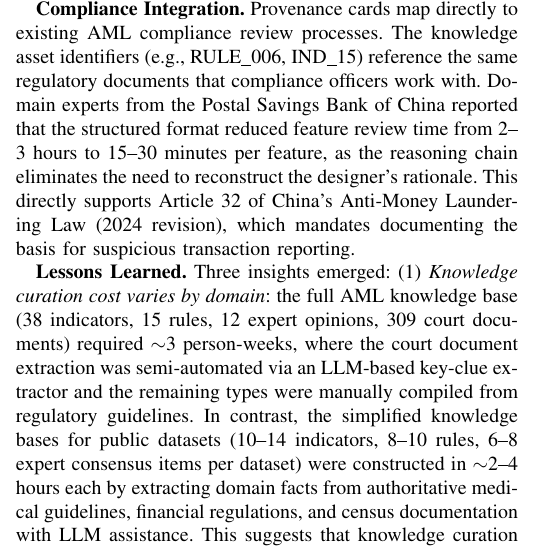
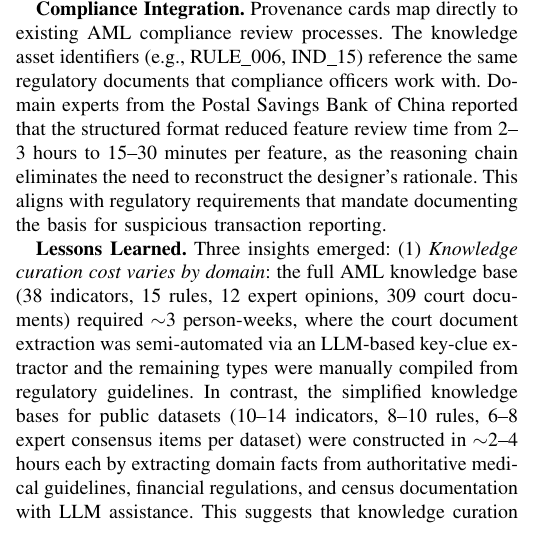
Before and after one commit to youchengsong/large-llm-create-feature, a LaTeX paper (paper/main.tex, which reads paper/appendix.tex): part of one column of page 10 of 10, cut so that both start at the same text. Compiled offline with pdfLaTeX; a missing font is replaced by an installed copy or a similar font; a LaTeX package or settings file that is missing is left out.

Commit message:
replace specific law article with general regulatory requirement statement
Co-Authored-By: Claude Opus 4.6 <noreply@anthropic.com>

```diff
--- a/paper/appendix.tex
+++ b/paper/appendix.tex
@@ -41,7 +41,7 @@ We discuss practical aspects of deploying KnowFeat based on our experience with
 The full pipeline takes $\sim$3.2 hours for 4 rounds on SimECNY (52 candidates, 18 accepted). L3 model evaluation dominates at 41\% of total time ($\sim$2.5 min per candidate), followed by LLM reasoning at 23\% ($\sim$52 sec per candidate). Progressive filtering saves $\sim$53 minutes by rejecting 21 candidates at L1/L2 before expensive L3 evaluation. The LLM API cost is approximately \$2.80 for the full run (DeepSeek-V4-0324-Flash). Importantly, this is a one-time setup: at inference, only the generated Python code runs, adding $<$50ms per 200K-transaction batch.
 
 \textbf{Compliance Integration.}
-Provenance cards map directly to existing AML compliance review processes. The knowledge asset identifiers (e.g., RULE\_006, IND\_15) reference the same regulatory documents that compliance officers work with. Domain experts from the Postal Savings Bank of China reported that the structured format reduced feature review time from 2--3 hours to 15--30 minutes per feature, as the reasoning chain eliminates the need to reconstruct the designer's rationale. This directly supports Article~32 of China's Anti-Money Laundering Law (2024 revision), which mandates documenting the basis for suspicious transaction reporting.
+Provenance cards map directly to existing AML compliance review processes. The knowledge asset identifiers (e.g., RULE\_006, IND\_15) reference the same regulatory documents that compliance officers work with. Domain experts from the Postal Savings Bank of China reported that the structured format reduced feature review time from 2--3 hours to 15--30 minutes per feature, as the reasoning chain eliminates the need to reconstruct the designer's rationale. This aligns with regulatory requirements that mandate documenting the basis for suspicious transaction reporting.
 
 \textbf{Lessons Learned.}
 Three insights emerged: (1)~\emph{Knowledge curation cost varies by domain}: the full AML knowledge base (38 indicators, 15 rules, 12 expert opinions, 309 court documents) required $\sim$3 person-weeks, where the court document extraction was semi-automated via an LLM-based key-clue extractor and the remaining types were manually compiled from regulatory guidelines. In contrast, the simplified knowledge bases for public datasets (10--14 indicators, 8--10 rules, 6--8 expert consensus items per dataset) were constructed in $\sim$2--4 hours each by extracting domain facts from authoritative medical guidelines, financial regulations, and census documentation with LLM assistance. This suggests that knowledge curation scales reasonably for well-documented domains. (2)~\emph{Verification thresholds require domain calibration}: the L3 acceptance criteria (e.g., $\Delta$Recall $> 0$ with Precision $\geq 90\%$) must be set with domain stakeholders. (3)~\emph{Feature maintenance is ongoing}: regulatory requirements evolve, and a periodic refresh cycle (e.g., quarterly) would be necessary in production.
```
